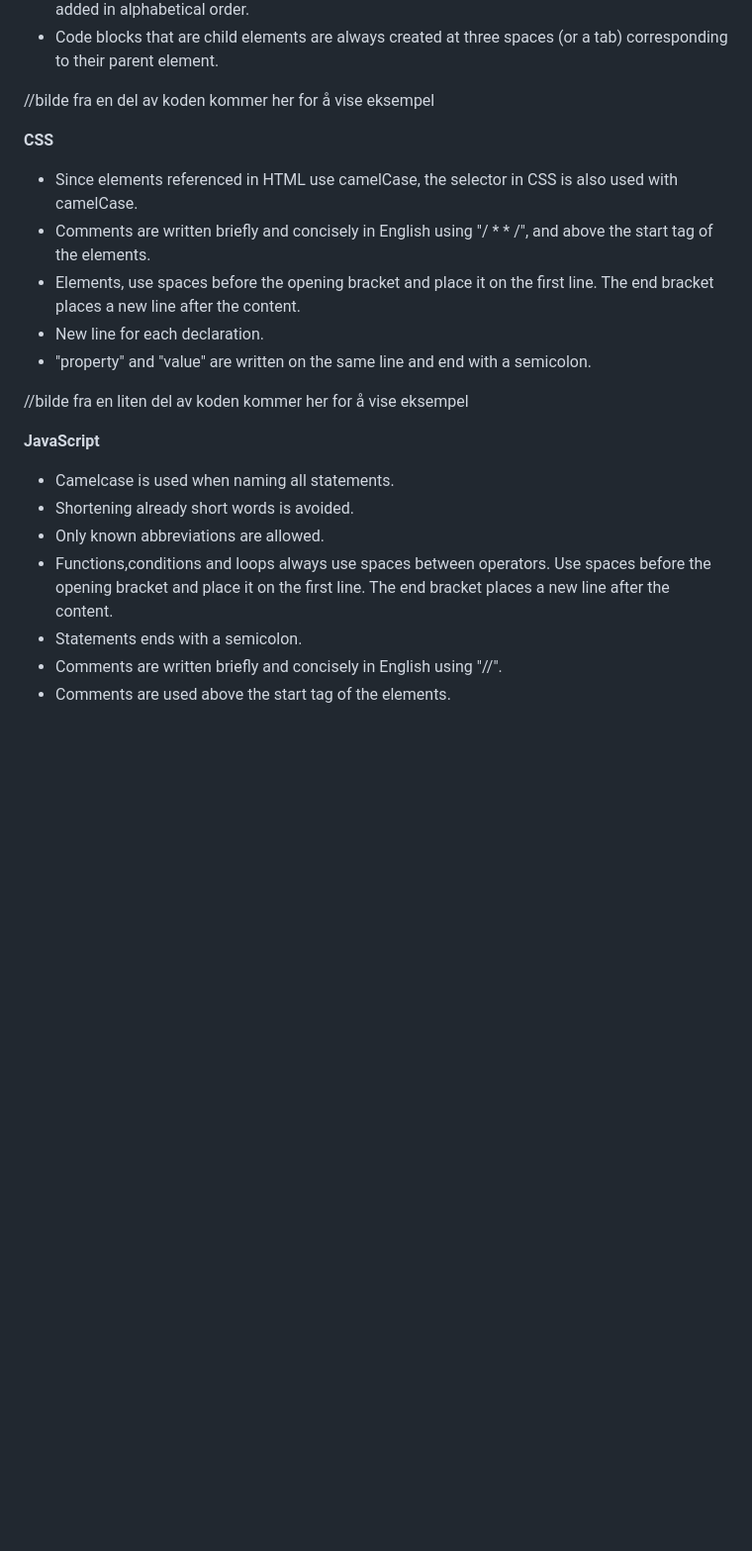
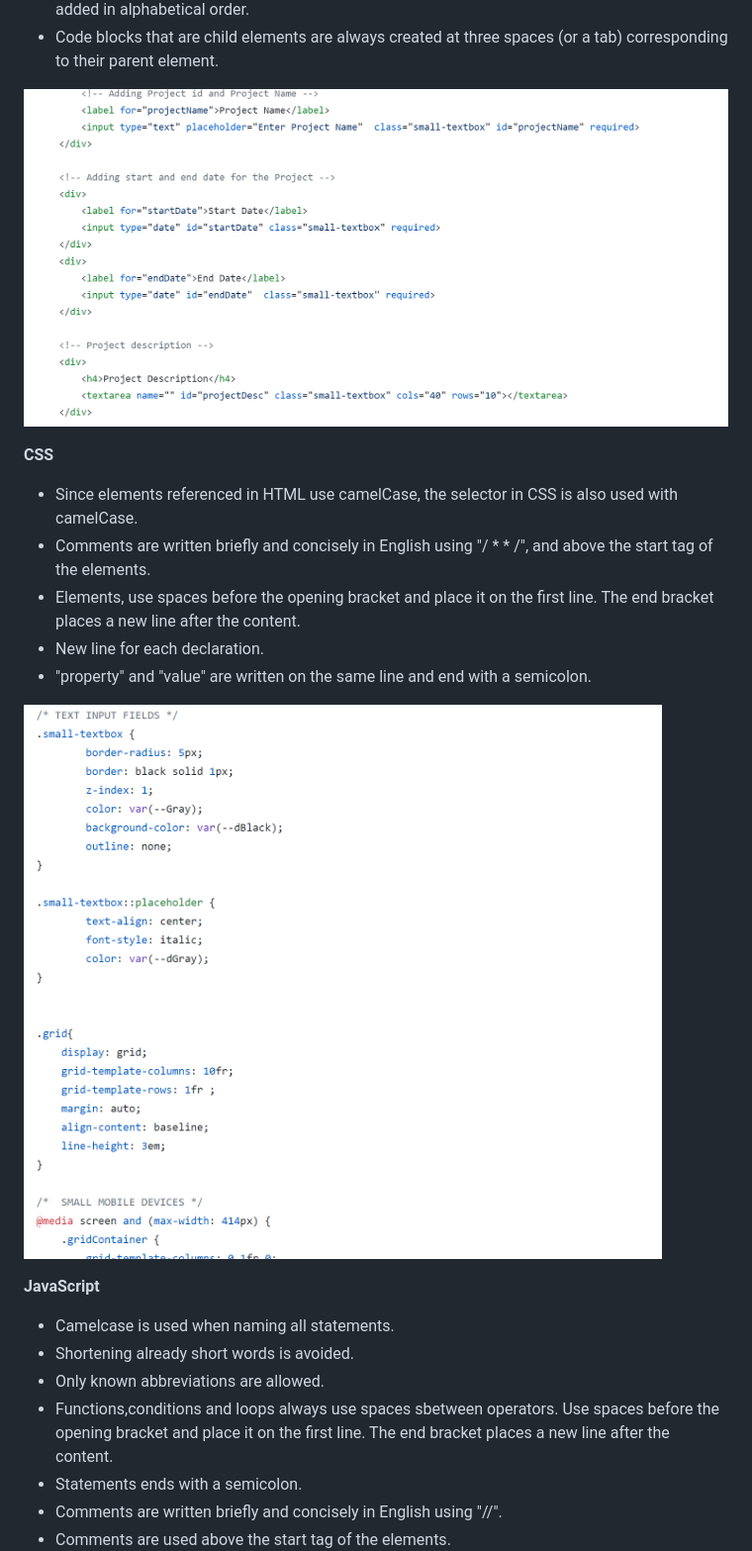
Before and after one commit to Westerdals/pro104-eksamen-gruppe11, a Markdown page: docs/README.md, the part around one of its changes. Shown at 99% size. GitHub-like rendering; pictures changed too: docs/images/cssComments.png (added), docs/images/htmlComments.png (added); blank space fills up the shorter version.

Commit message:
readme er ferdig

```diff
--- a/docs/README.md
+++ b/docs/README.md
@@ -220,7 +220,7 @@ We have been using different technologies to create this app, in order for the a
 * In one element, included attributes are added in standard order, other additional attributes are added in alphabetical order.
 * Code blocks that are child elements are always created at three spaces (or a tab) corresponding to their parent element.
 
-//bilde fra en del av koden kommer her for å vise eksempel
+![](images/htmlComments.png)
 
 **CSS**
 * Since elements referenced in HTML use camelCase, the selector in CSS is also used with camelCase.
@@ -229,13 +229,13 @@ We have been using different technologies to create this app, in order for the a
 * New line for each declaration.
 * "property" and "value" are written on the same line and end with a semicolon.
 
-//bilde fra en liten del av koden kommer her for å vise eksempel
+![](images/cssComments.png)
 
 **JavaScript**
 * Camelcase is used when naming all statements.
 * Shortening already short words is avoided.
 * Only known abbreviations are allowed.
-* Functions,conditions and loops always use spaces between operators. Use spaces before the opening bracket and place it on the first line.
+* Functions,conditions and loops always use spaces sbetween operators. Use spaces before the opening bracket and place it on the first line.
   The end bracket places a new line after the content.
 * Statements ends with a semicolon.
 * Comments are written briefly and concisely in English using "//".
```
Also changed, not shown: other parts of docs/README.md (+1 -1 lines), docs/images/LogoToDew.png (added), docs/images/jsComments.png (added), 1 other file.
